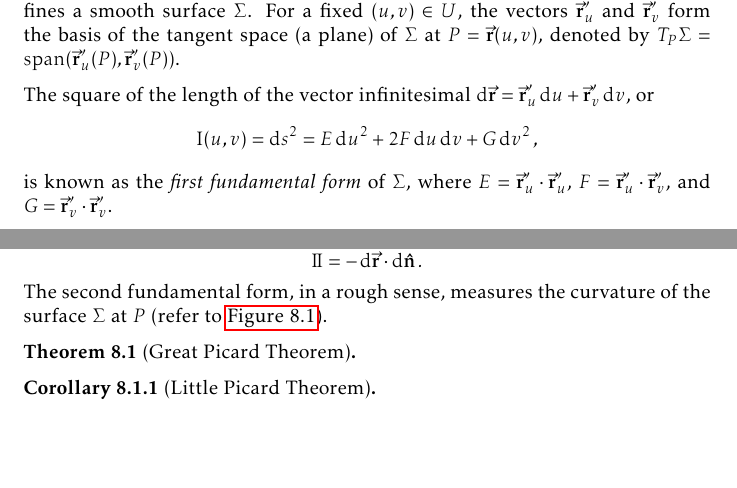
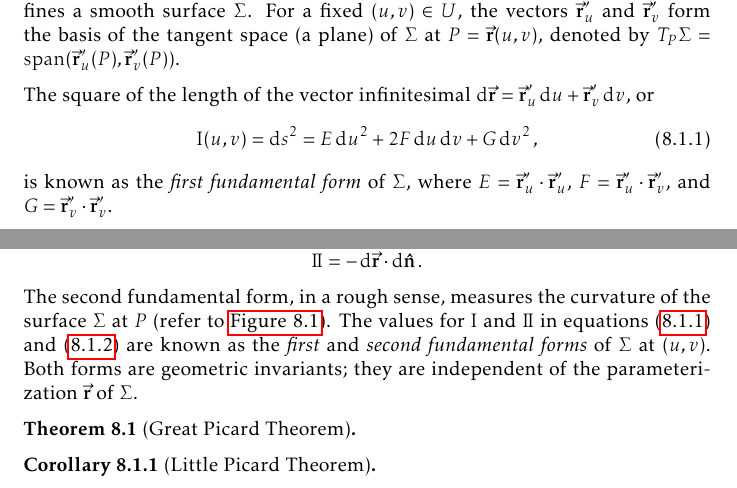
Before and after one commit to slipperking/complex-analysis-latex, a LaTeX document (main.tex): two parts of pages 148 and 149 of 158 before the commit and two parts of pages 148 and 149 of 159 after it, joined at a grey line, cut so that both start at the same text, the shorter picture padded with empty space. Compiled offline with pdfLaTeX.

Commit message:
overleaf_to_git (Mon Aug 18 22:14:24 2025 -0700): update main.tex from r19905 to r19907

```diff
--- a/main.tex
+++ b/main.tex
@@ -3391,7 +3391,10 @@ We will give a brief introduction to the curvature of a surface for convenience.
 
 Suppose \(U\subseteq\mathbb{R}^2\) is a region, and let \(\qty(u,v)\in U\). Consider a surface parameterized via \[\va{r}(u,v)=\qty(x(u,v),y(u,v),z(u,v))\in\mathbb{R}^3,\] where \(x,y,z\in C^2\qty(U)\). If \(\va{r}'_u\times\va{r}'_v\) never vanishes for \(\qty(u,v)\in U\), then \(\va{r}(U)\) defines a smooth surface \(\Sigma\). For a fixed \(\qty(u,v)\in U\), the vectors \(\va{r}'_u\) and \(\va{r}'_v\) form the basis of the tangent space (a plane) of \(\Sigma\) at \(P=\va{r}\qty(u,v)\), denoted by \(T_P\Sigma=\mathrm{span}\qty(\va{r}'_u(P),\va{r}'_v(P))\).
 
-The square of the length of the vector infinitesimal \(\dd{\va{r}}=\va{r}'_u\dd{u}+\va{r}'_v\dd{v}\), or \[\mathrm{I}(u,v)=\dd{s}^2=E\dd{u}^2+2F\dd{u}\dd{v}+G\dd{v}^2,\] is known as the \textit{first fundamental form} of \(\Sigma\), where \(E=\va{r}'_u\cdot\va{r}'_u\), \(F=\va{r}'_u\cdot\va{r}'_v\), and \(G=\va{r}'_v\cdot\va{r}'_v\).
+The square of the length of the vector infinitesimal \(\dd{\va{r}}=\va{r}'_u\dd{u}+\va{r}'_v\dd{v}\), or
+\begin{equation}
+    \mathrm{I}(u,v)=\dd{s}^2=E\dd{u}^2+2F\dd{u}\dd{v}+G\dd{v}^2,\label{eq:firstfundamentalform}
+\end{equation} is known as the \textit{first fundamental form} of \(\Sigma\), where \(E=\va{r}'_u\cdot\va{r}'_u\), \(F=\va{r}'_u\cdot\va{r}'_v\), and \(G=\va{r}'_v\cdot\va{r}'_v\).
 
 Let \(Q=\va{r}\qty(u+\Delta u,v+\Delta v)\) be near \(P\). It follows that \(\overrightarrow{PQ}=\va{r}\qty(u+\Delta u,v+\Delta v)-\va{r}\qty(u,v)\). The distance between \(Q\) and \(T_P\Sigma\) is \(\overrightarrow{PQ}\cdot\vu{n}\),
 where \(\vu{n}=\frac{\va{r}'_{u}\times\va{r}'_v}{\qty||\va{r}'_{u}\times\va{r}'_v||}\). By application of the multivariate Taylor's Theorem, we have
@@ -3409,5 +3415,5 @@ It follows that \(L=-\va{r}'_u\cdot\vu{n}'_u\), \(M=-\va{r}'_u\cdot\vu{n}'_v=-\v
     \caption{\(Q\) has a greater heuristic distance to \(T_P\Sigma\) for a more curved surface.}\label{fig:secondfundamentalform}
-\end{figure}The second fundamental form, in a rough sense, measures the curvature of the surface \(\Sigma\) at \(P\) (refer to \autoref{fig:secondfundamentalform}).
+\end{figure}The second fundamental form, in a rough sense, measures the curvature of the surface \(\Sigma\) at \(P\) (refer to \autoref{fig:secondfundamentalform}). The values for \(\mathrm{I}\) and \(\mathrm{I\!I}\) in equations~\eqref{eq:firstfundamentalform} and~\eqref{eq:secondfundamentalform} are known as the \textit{first} and \textit{second fundamental forms} of \(\Sigma\) at \(\qty(u,v)\). Both forms are geometric invariants; they are independent of the parameterization \(\va{r}\) of \(\Sigma\).
 \begin{theorem}[Great Picard Theorem]\label{thm:greatpicard}
 
 \end{theorem}
```
Also changed, not shown: main.tex (7 more changed lines).
